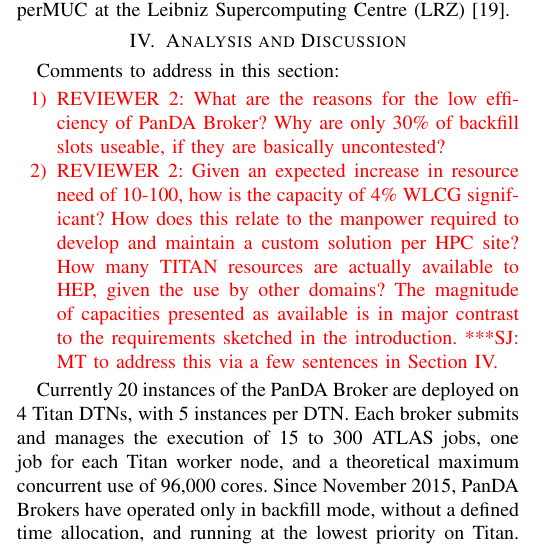
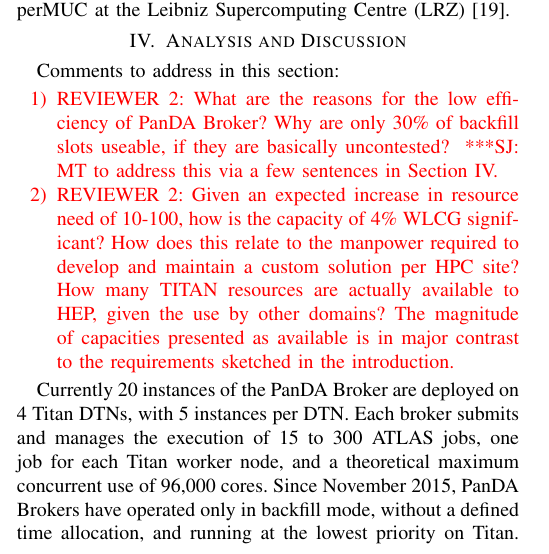
Before and after one commit to ATLAS-Titan/PanDA-WMS-paper, a LaTeX paper (paper.tex, which reads overall.tex): part of one column of page 4 of 11, cut so that both start at the same text. Compiled offline with pdfLaTeX.

Commit message:
fix a minor placement error.

```diff
--- a/overall.tex
+++ b/overall.tex
@@ -4,8 +4,9 @@
     \color{red}
 
     \item REVIEWER 2: What are the reasons for the low efficiency of PanDA
-    Broker? Why are only 30\% of backfill slots useable, if they are
-    basically uncontested?
+    Broker? Why are only 30\% of backfill slots useable, if they are basically
+    uncontested? \jhanote{MT to address this via a few sentences in Section
+    IV.}
 
     % \item REVIEWER 2: Why does Fig 3 show an increase of absolute and
     % relative efficiency in Aug-16, when the text claims this in Sep-16 due to
```
Also changed, not shown: overall.tex (4 more changed lines).
